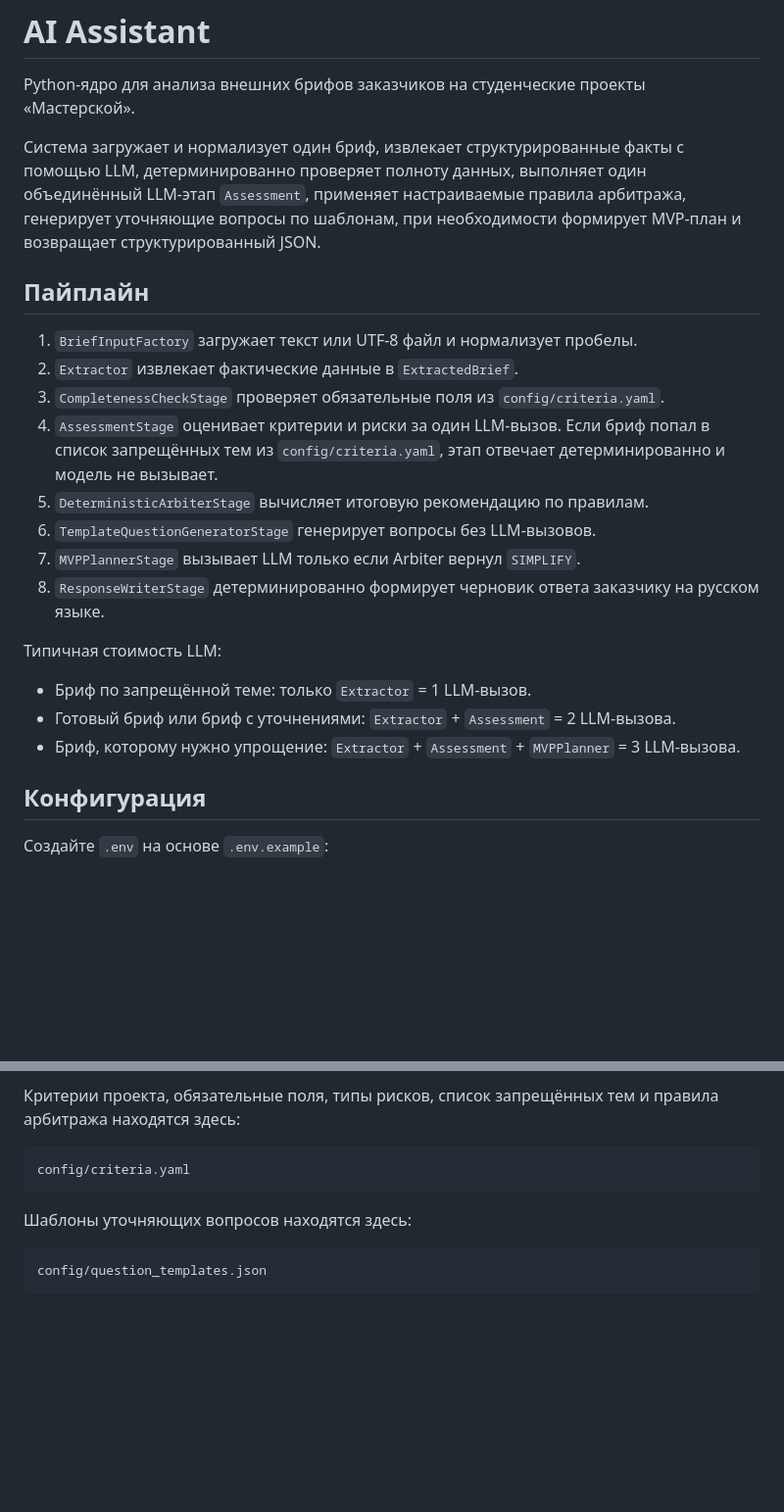
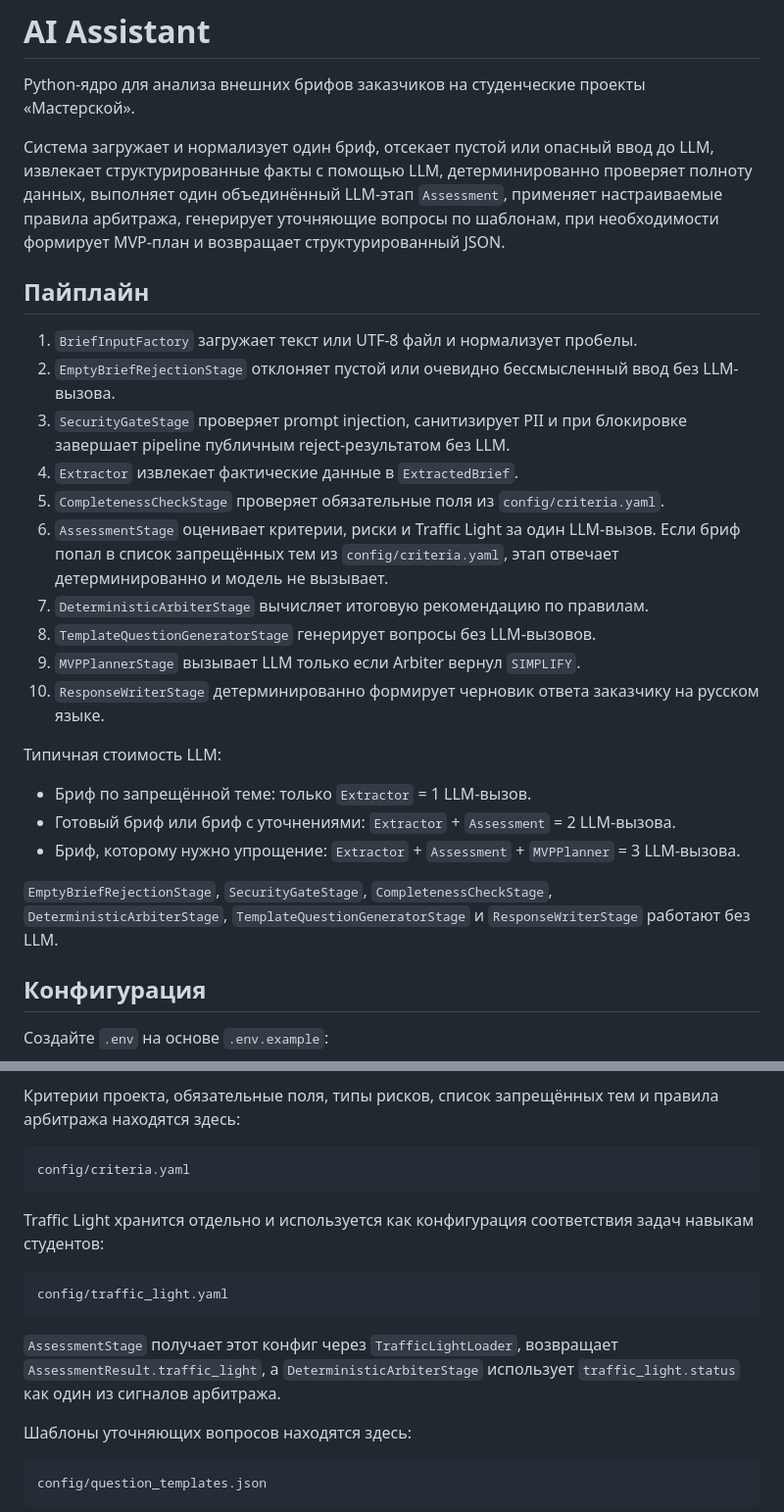
Before and after one commit to Al-brif-team1/work, a Markdown page: README.md, 2 parts joined by grey strips. Shown at 98% size. Rendered like a GitHub page; blank space fills up the shorter version.

Commit message:
Обновлён README под текущую архитектуру

````diff
--- a/README.md
+++ b/README.md
@@ -3,30 +3,38 @@
 Python-ядро для анализа внешних брифов заказчиков на студенческие проекты
 «Мастерской».
 
-Система загружает и нормализует один бриф, извлекает структурированные факты с
-помощью LLM, детерминированно проверяет полноту данных, выполняет один
-объединённый LLM-этап `Assessment`, применяет настраиваемые правила арбитража,
-генерирует уточняющие вопросы по шаблонам, при необходимости формирует MVP-план
-и возвращает структурированный JSON.
+Система загружает и нормализует один бриф, отсекает пустой или опасный ввод до
+LLM, извлекает структурированные факты с помощью LLM, детерминированно проверяет
+полноту данных, выполняет один объединённый LLM-этап `Assessment`, применяет
+настраиваемые правила арбитража, генерирует уточняющие вопросы по шаблонам, при
+необходимости формирует MVP-план и возвращает структурированный JSON.
 
 ## Пайплайн
 
 1. `BriefInputFactory` загружает текст или UTF-8 файл и нормализует пробелы.
-2. `Extractor` извлекает фактические данные в `ExtractedBrief`.
-3. `CompletenessCheckStage` проверяет обязательные поля из `config/criteria.yaml`.
-4. `AssessmentStage` оценивает критерии и риски за один LLM-вызов. Если бриф попал
+2. `EmptyBriefRejectionStage` отклоняет пустой или очевидно бессмысленный ввод
+   без LLM-вызова.
+3. `SecurityGateStage` проверяет prompt injection, санитизирует PII и при
+   блокировке завершает pipeline публичным reject-результатом без LLM.
+4. `Extractor` извлекает фактические данные в `ExtractedBrief`.
+5. `CompletenessCheckStage` проверяет обязательные поля из `config/criteria.yaml`.
+6. `AssessmentStage` оценивает критерии, риски и Traffic Light за один LLM-вызов. Если бриф попал
    в список запрещённых тем из `config/criteria.yaml`, этап отвечает детерминированно
    и модель не вызывает.
-5. `DeterministicArbiterStage` вычисляет итоговую рекомендацию по правилам.
-6. `TemplateQuestionGeneratorStage` генерирует вопросы без LLM-вызовов.
-7. `MVPPlannerStage` вызывает LLM только если Arbiter вернул `SIMPLIFY`.
-8. `ResponseWriterStage` детерминированно формирует черновик ответа заказчику на русском языке.
+7. `DeterministicArbiterStage` вычисляет итоговую рекомендацию по правилам.
+8. `TemplateQuestionGeneratorStage` генерирует вопросы без LLM-вызовов.
+9. `MVPPlannerStage` вызывает LLM только если Arbiter вернул `SIMPLIFY`.
+10. `ResponseWriterStage` детерминированно формирует черновик ответа заказчику на русском языке.
 
 Типичная стоимость LLM:
 
 - Бриф по запрещённой теме: только `Extractor` = 1 LLM-вызов.
 - Готовый бриф или бриф с уточнениями: `Extractor` + `Assessment` = 2 LLM-вызова.
 - Бриф, которому нужно упрощение: `Extractor` + `Assessment` + `MVPPlanner` = 3 LLM-вызова.
+
+`EmptyBriefRejectionStage`, `SecurityGateStage`, `CompletenessCheckStage`,
+`DeterministicArbiterStage`, `TemplateQuestionGeneratorStage` и
+`ResponseWriterStage` работают без LLM.
 
 ## Конфигурация
 
@@ -104,6 +112,17 @@ LOG_LEVEL=INFO
 config/criteria.yaml
 ```
 
+Traffic Light хранится отдельно и используется как конфигурация соответствия задач
+навыкам студентов:
+
+```text
+config/traffic_light.yaml
+```
+
+`AssessmentStage` получает этот конфиг через `TrafficLightLoader`, возвращает
+`AssessmentResult.traffic_light`, а `DeterministicArbiterStage` использует
+`traffic_light.status` как один из сигналов арбитража.
+
 Шаблоны уточняющих вопросов находятся здесь:
 
 ```text
````
Also changed, not shown: other parts of README.md (+3 -2 lines).
